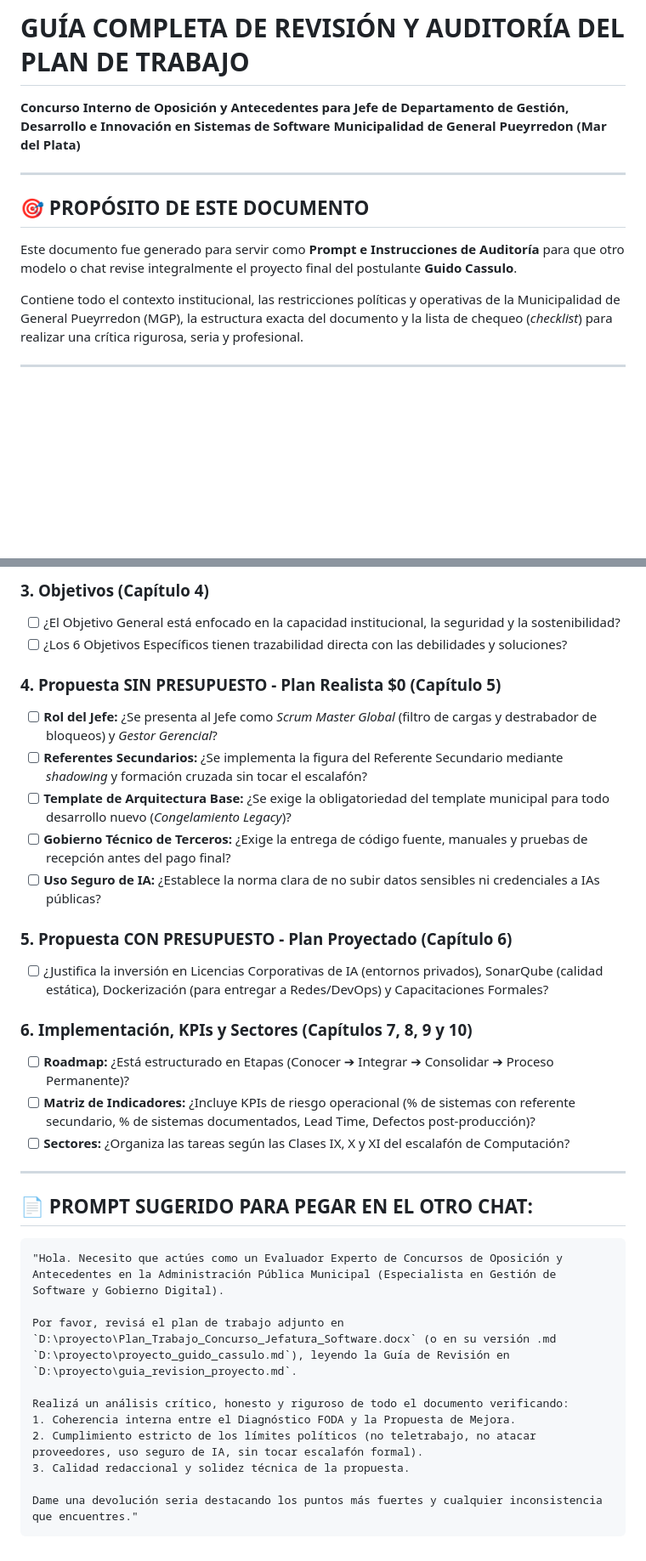
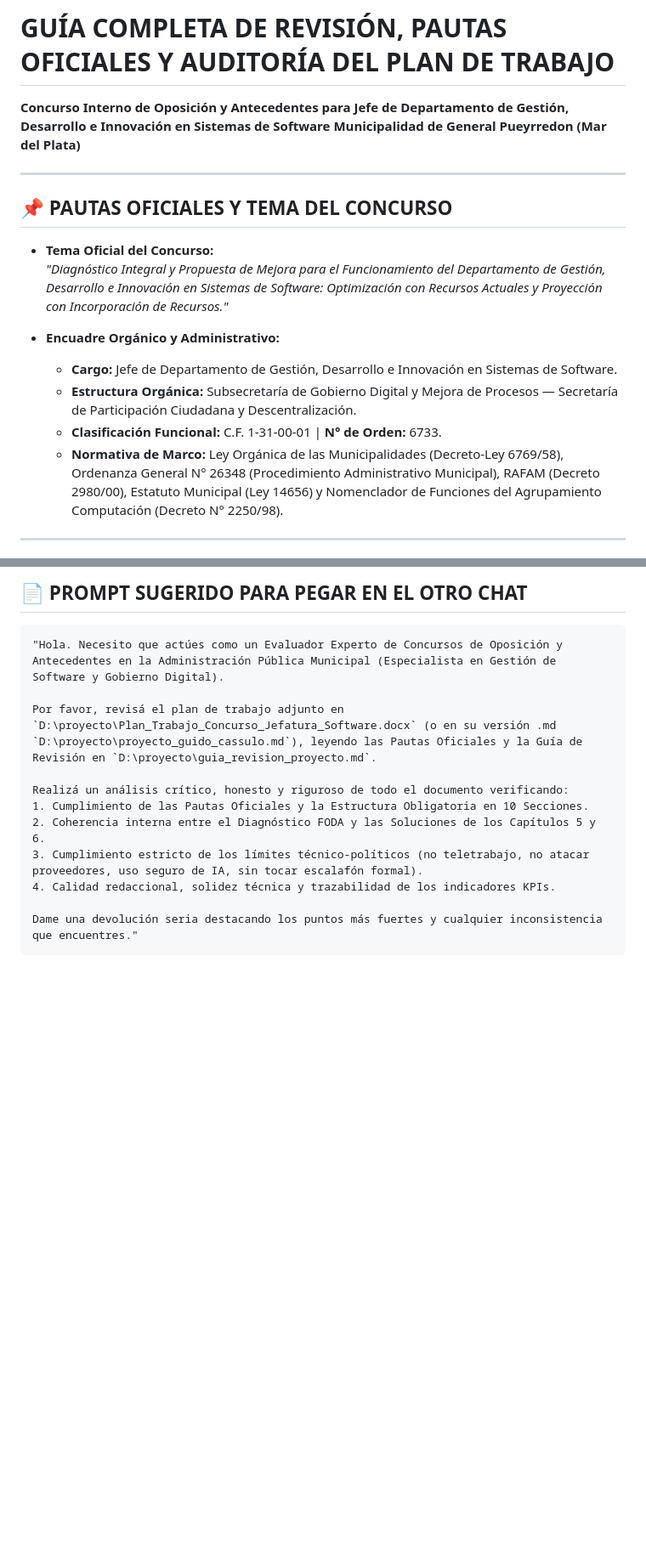
Before and after one commit to guidocassulo/concurso, a Markdown page: guia_revision_proyecto.md, 2 parts joined by grey strips. Shown at 85% size. Rendered like a GitHub page; blank space fills up the shorter version.

````diff
--- a/guia_revision_proyecto.md
+++ b/guia_revision_proyecto.md
@@ -1,13 +1,18 @@
-# GUÍA COMPLETA DE REVISIÓN Y AUDITORÍA DEL PLAN DE TRABAJO
+# GUÍA COMPLETA DE REVISIÓN, PAUTAS OFICIALES Y AUDITORÍA DEL PLAN DE TRABAJO
 **Concurso Interno de Oposición y Antecedentes para Jefe de Departamento de Gestión, Desarrollo e Innovación en Sistemas de Software**
 **Municipalidad de General Pueyrredon (Mar del Plata)**
 
 ---
 
-## 🎯 PROPÓSITO DE ESTE DOCUMENTO
-Este documento fue generado para servir como **Prompt e Instrucciones de Auditoría** para que otro modelo o chat revise integralmente el proyecto final del postulante **Guido Cassulo**.
+## 📌 PAUTAS OFICIALES Y TEMA DEL CONCURSO
+* **Tema Oficial del Concurso:**
+  *"Diagnóstico Integral y Propuesta de Mejora para el Funcionamiento del Departamento de Gestión, Desarrollo e Innovación en Sistemas de Software: Optimización con Recursos Actuales y Proyección con Incorporación de Recursos."*
 
-Contiene todo el contexto institucional, las restricciones políticas y operativas de la Municipalidad de General Pueyrredon (MGP), la estructura exacta del documento y la lista de chequeo (*checklist*) para realizar una crítica rigurosa, seria y profesional.
+* **Encuadre Orgánico y Administrativo:**
+  * **Cargo:** Jefe de Departamento de Gestión, Desarrollo e Innovación en Sistemas de Software.
+  * **Estructura Orgánica:** Subsecretaría de Gobierno Digital y Mejora de Procesos — Secretaría de Participación Ciudadana y Descentralización.
+  * **Clasificación Funcional:** C.F. 1-31-00-01 | **N° de Orden:** 6733.
+  * **Normativa de Marco:** Ley Orgánica de las Municipalidades (Decreto-Ley 6769/58), Ordenanza General N° 26348 (Procedimiento Administrativo Municipal), RAFAM (Decreto 2980/00), Estatuto Municipal (Ley 14656) y Nomenclador de Funciones del Agrupamiento Computación (Decreto N° 2250/98).
 
 ---
 
@@ -63,35 +75,15 @@ Pedir al nuevo chat que evalúe los siguientes puntos en el archivo `Plan_Trabaj
-### 3. Objetivos (Capítulo 4)
-- [ ] ¿El Objetivo General está enfocado en la capacidad institucional, la seguridad y la sostenibilidad?
-- [ ] ¿Los 6 Objetivos Específicos tienen trazabilidad directa con las debilidades y soluciones?
-
-### 4. Propuesta SIN PRESUPUESTO - Plan Realista $0 (Capítulo 5)
-- [ ] **Rol del Jefe:** ¿Se presenta al Jefe como *Scrum Master Global* (filtro de cargas y destrabador de bloqueos) y *Gestor Gerencial*?
-- [ ] **Referentes Secundarios:** ¿Se implementa la figura del Referente Secundario mediante *shadowing* y formación cruzada sin tocar el escalafón?
-- [ ] **Template de Arquitectura Base:** ¿Se exige la obligatoriedad del template municipal para todo desarrollo nuevo (*Congelamiento Legacy*)?
-- [ ] **Gobierno Técnico de Terceros:** ¿Exige la entrega de código fuente, manuales y pruebas de recepción antes del pago final?
-- [ ] **Uso Seguro de IA:** ¿Establece la norma clara de no subir datos sensibles ni credenciales a IAs públicas?
-
-### 5. Propuesta CON PRESUPUESTO - Plan Proyectado (Capítulo 6)
-- [ ] ¿Justifica la inversión en Licencias Corporativas de IA (entornos privados), SonarQube (calidad estática), Dockerización (para entregar a Redes/DevOps) y Capacitaciones Formales?
-
-### 6. Implementación, KPIs y Sectores (Capítulos 7, 8, 9 y 10)
-- [ ] **Roadmap:** ¿Está estructurado en Etapas (Conocer ➔ Integrar ➔ Consolidar ➔ Proceso Permanente)?
-- [ ] **Matriz de Indicadores:** ¿Incluye KPIs de riesgo operacional (% de sistemas con referente secundario, % de sistemas documentados, Lead Time, Defectos post-producción)?
-- [ ] **Sectores:** ¿Organiza las tareas según las Clases IX, X y XI del escalafón de Computación?
-
----
-
-## 📄 PROMPT SUGERIDO PARA PEGAR EN EL OTRO CHAT:
+## 📄 PROMPT SUGERIDO PARA PEGAR EN EL OTRO CHAT
 
 ```text
 "Hola. Necesito que actúes como un Evaluador Experto de Concursos de Oposición y Antecedentes en la Administración Pública Municipal (Especialista en Gestión de Software y Gobierno Digital).
 
-Por favor, revisá el plan de trabajo adjunto en `D:\proyecto\Plan_Trabajo_Concurso_Jefatura_Software.docx` (o en su versión .md `D:\proyecto\proyecto_guido_cassulo.md`), leyendo la Guía de Revisión en `D:\proyecto\guia_revision_proyecto.md`.
+Por favor, revisá el plan de trabajo adjunto en `D:\proyecto\Plan_Trabajo_Concurso_Jefatura_Software.docx` (o en su versión .md `D:\proyecto\proyecto_guido_cassulo.md`), leyendo las Pautas Oficiales y la Guía de Revisión en `D:\proyecto\guia_revision_proyecto.md`.
 
 Realizá un análisis crítico, honesto y riguroso de todo el documento verificando:
-1. Coherencia interna entre el Diagnóstico FODA y la Propuesta de Mejora.
-2. Cumplimiento estricto de los límites políticos (no teletrabajo, no atacar proveedores, uso seguro de IA, sin tocar escalafón formal).
-3. Calidad redaccional y solidez técnica de la propuesta.
+1. Cumplimiento de las Pautas Oficiales y la Estructura Obligatoria en 10 Secciones.
+2. Coherencia interna entre el Diagnóstico FODA y las Soluciones de los Capítulos 5 y 6.
+3. Cumplimiento estricto de los límites técnico-políticos (no teletrabajo, no atacar proveedores, uso seguro de IA, sin tocar escalafón formal).
+4. Calidad redaccional, solidez técnica y trazabilidad de los indicadores KPIs.
 
 Dame una devolución seria destacando los puntos más fuertes y cualquier inconsistencia que encuentres."
 ```
````
Also changed, not shown: other parts of guia_revision_proyecto.md (+48 -41 lines).
